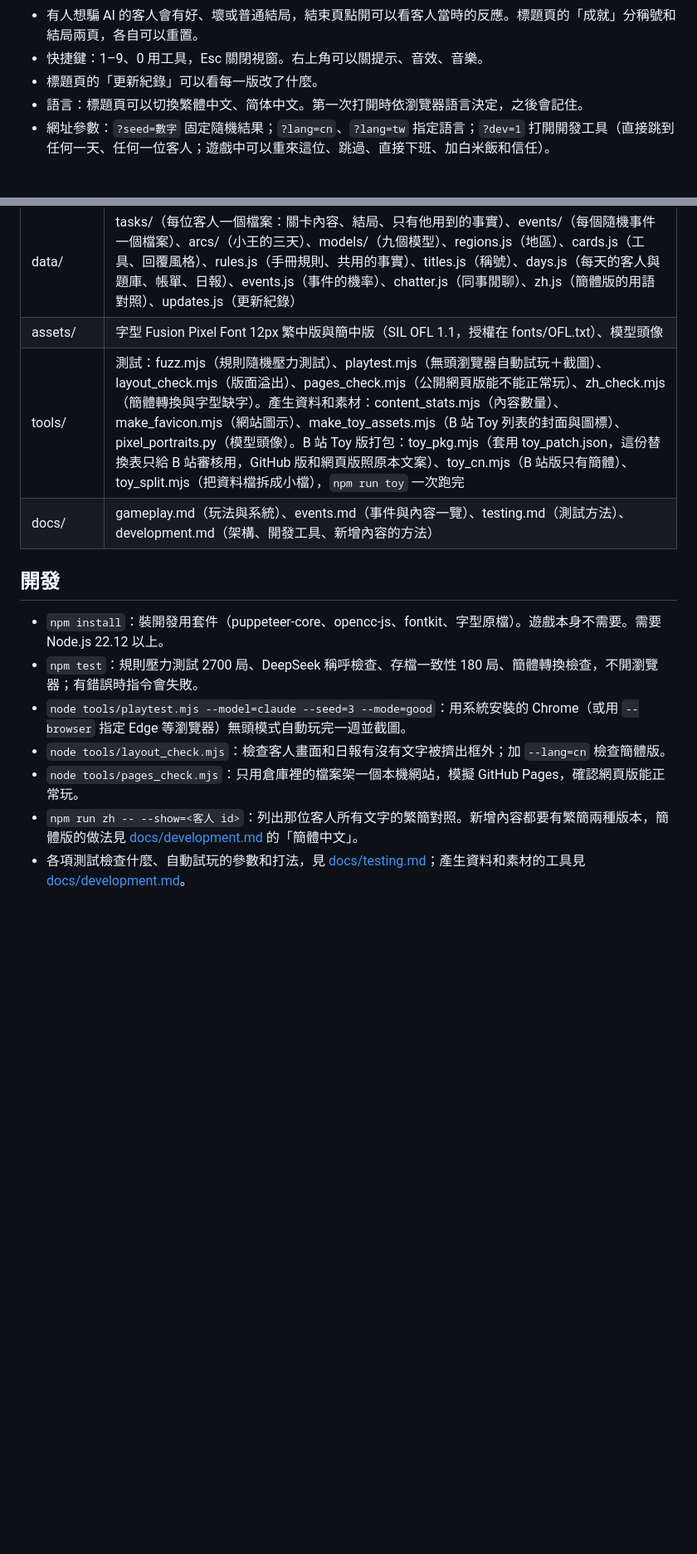
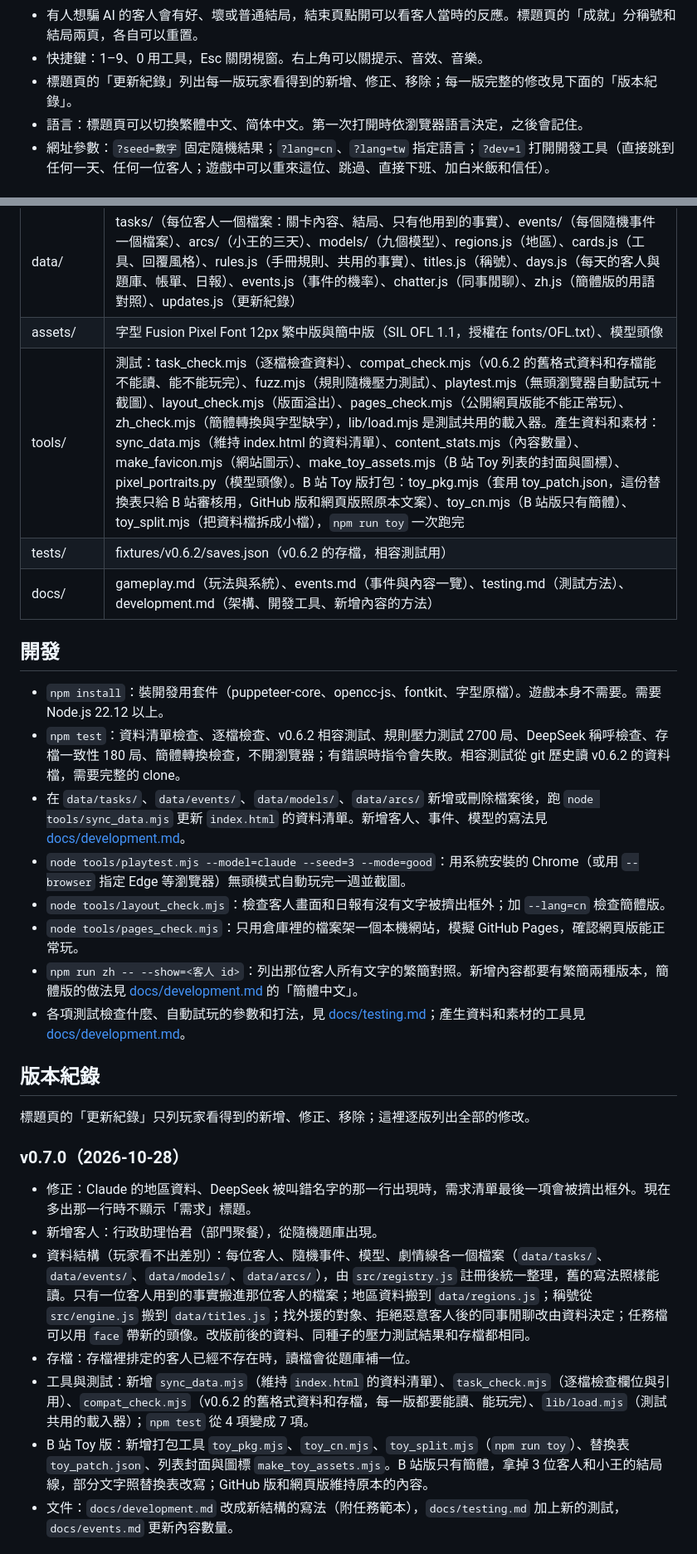
Before and after one commit to 87Earth/prompts-please, a Markdown page: README.md, 2 parts joined by grey strips. Shown at 83% size. Rendered like a GitHub page; blank space fills up the shorter version.

```diff
--- a/README.md
+++ b/README.md
@@ -20,7 +20,7 @@
 - 每位客人都要交付，沒有拒絕；不想做、不該做的事就不要勾。交付時回覆單右邊會預覽送出去的回覆。
 - 有人想騙 AI 的客人會有好、壞或普通結局，結束頁點開可以看客人當時的反應。標題頁的「成就」分稱號和結局兩頁，各自可以重置。
 - 快捷鍵：1–9、0 用工具，Esc 關閉視窗。右上角可以關提示、音效、音樂。
-- 標題頁的「更新紀錄」可以看每一版改了什麼。
+- 標題頁的「更新紀錄」列出每一版玩家看得到的新增、修正、移除；每一版完整的修改見下面的「版本紀錄」。
 - 語言：標題頁可以切換繁體中文、简体中文。第一次打開時依瀏覽器語言決定，之後會記住。
 - 網址參數：`?seed=數字` 固定隨機結果；`?lang=cn`、`?lang=tw` 指定語言；`?dev=1` 打開開發工具（直接跳到任何一天、任何一位客人；遊戲中可以重來這位、跳過、直接下班、加白米飯和信任）。
 
@@ -32,15 +32,32 @@
 | src/ | engine.js（規則、回覆預覽、結局、事件）、ui.js（畫面、辦公室動畫、彩蛋、開發工具）、lang.js（語言切換、繁轉簡）、pixel.js（像素圖：模型小人、客人、圖示、生成的圖）、audio.js（合成音效與音樂）、main.js（縮放與啟動）、style.css、vendor/opencc-js/（繁轉簡詞典與轉換程式 opencc-js，MIT；詞典資料來自 OpenCC，Apache-2.0；授權檔在同一個資料夾） |
 | data/ | tasks/（每位客人一個檔案：關卡內容、結局、只有他用到的事實）、events/（每個隨機事件一個檔案）、arcs/（小王的三天）、models/（九個模型）、regions.js（地區）、cards.js（工具、回覆風格）、rules.js（手冊規則、共用的事實）、titles.js（稱號）、days.js（每天的客人與題庫、帳單、日報）、events.js（事件的機率）、chatter.js（同事閒聊）、zh.js（簡體版的用語對照）、updates.js（更新紀錄） |
 | assets/ | 字型 Fusion Pixel Font 12px 繁中版與簡中版（SIL OFL 1.1，授權在 fonts/OFL.txt）、模型頭像 |
-| tools/ | 測試：fuzz.mjs（規則隨機壓力測試）、playtest.mjs（無頭瀏覽器自動試玩＋截圖）、layout_check.mjs（版面溢出）、pages_check.mjs（公開網頁版能不能正常玩）、zh_check.mjs（簡體轉換與字型缺字）。產生資料和素材：content_stats.mjs（內容數量）、make_favicon.mjs（網站圖示）、make_toy_assets.mjs（B 站 Toy 列表的封面與圖標）、pixel_portraits.py（模型頭像）。B 站 Toy 版打包：toy_pkg.mjs（套用 toy_patch.json，這份替換表只給 B 站審核用，GitHub 版和網頁版照原本文案）、toy_cn.mjs（B 站版只有簡體）、toy_split.mjs（把資料檔拆成小檔），`npm run toy` 一次跑完 |
+| tools/ | 測試：task_check.mjs（逐檔檢查資料）、compat_check.mjs（v0.6.2 的舊格式資料和存檔能不能讀、能不能玩完）、fuzz.mjs（規則隨機壓力測試）、playtest.mjs（無頭瀏覽器自動試玩＋截圖）、layout_check.mjs（版面溢出）、pages_check.mjs（公開網頁版能不能正常玩）、zh_check.mjs（簡體轉換與字型缺字），lib/load.mjs 是測試共用的載入器。產生資料和素材：sync_data.mjs（維持 index.html 的資料清單）、content_stats.mjs（內容數量）、make_favicon.mjs（網站圖示）、make_toy_assets.mjs（B 站 Toy 列表的封面與圖標）、pixel_portraits.py（模型頭像）。B 站 Toy 版打包：toy_pkg.mjs（套用 toy_patch.json，這份替換表只給 B 站審核用，GitHub 版和網頁版照原本文案）、toy_cn.mjs（B 站版只有簡體）、toy_split.mjs（把資料檔拆成小檔），`npm run toy` 一次跑完 |
+| tests/ | fixtures/v0.6.2/saves.json（v0.6.2 的存檔，相容測試用） |
 | docs/ | gameplay.md（玩法與系統）、events.md（事件與內容一覽）、testing.md（測試方法）、development.md（架構、開發工具、新增內容的方法） |
 
 ## 開發
 
 - `npm install`：裝開發用套件（puppeteer-core、opencc-js、fontkit、字型原檔）。遊戲本身不需要。需要 Node.js 22.12 以上。
-- `npm test`：規則壓力測試 2700 局、DeepSeek 稱呼檢查、存檔一致性 180 局、簡體轉換檢查，不開瀏覽器；有錯誤時指令會失敗。
+- `npm test`：資料清單檢查、逐檔檢查、v0.6.2 相容測試、規則壓力測試 2700 局、DeepSeek 稱呼檢查、存檔一致性 180 局、簡體轉換檢查，不開瀏覽器；有錯誤時指令會失敗。相容測試從 git 歷史讀 v0.6.2 的資料檔，需要完整的 clone。
+- 在 `data/tasks/`、`data/events/`、`data/models/`、`data/arcs/` 新增或刪除檔案後，跑 `node tools/sync_data.mjs` 更新 `index.html` 的資料清單。新增客人、事件、模型的寫法見 [docs/development.md](docs/development.md)。
 - `node tools/playtest.mjs --model=claude --seed=3 --mode=good`：用系統安裝的 Chrome（或用 `--browser` 指定 Edge 等瀏覽器）無頭模式自動玩完一週並截圖。
 - `node tools/layout_check.mjs`：檢查客人畫面和日報有沒有文字被擠出框外；加 `--lang=cn` 檢查簡體版。
 - `node tools/pages_check.mjs`：只用倉庫裡的檔案架一個本機網站，模擬 GitHub Pages，確認網頁版能正常玩。
 - `npm run zh -- --show=<客人 id>`：列出那位客人所有文字的繁簡對照。新增內容都要有繁簡兩種版本，簡體版的做法見 [docs/development.md](docs/development.md) 的「簡體中文」。
 - 各項測試檢查什麼、自動試玩的參數和打法，見 [docs/testing.md](docs/testing.md)；產生資料和素材的工具見 [docs/development.md](docs/development.md)。
+
+## 版本紀錄
+
+標題頁的「更新紀錄」只列玩家看得到的新增、修正、移除；這裡逐版列出全部的修改。
+
+### v0.7.0（2026-10-28）
+
+- 修正：Claude 的地區資料、DeepSeek 被叫錯名字的那一行出現時，需求清單最後一項會被擠出框外。現在多出那一行時不顯示「需求」標題。
+- 新增客人：行政助理怡君（部門聚餐），從隨機題庫出現。
+- 資料結構（玩家看不出差別）：每位客人、隨機事件、模型、劇情線各一個檔案（`data/tasks/`、`data/events/`、`data/models/`、`data/arcs/`），由 `src/registry.js` 註冊後統一整理，舊的寫法照樣能讀。只有一位客人用到的事實搬進那位客人的檔案；地區資料搬到 `data/regions.js`；稱號從 `src/engine.js` 搬到 `data/titles.js`；找外援的對象、拒絕惡意客人後的同事閒聊改由資料決定；任務檔可以用 `face` 帶新的頭像。改版前後的資料、同種子的壓力測試結果和存檔都相同。
+- 存檔：存檔裡排定的客人已經不存在時，讀檔會從題庫補一位。
+- 工具與測試：新增 `sync_data.mjs`（維持 `index.html` 的資料清單）、`task_check.mjs`（逐檔檢查欄位與引用）、`compat_check.mjs`（v0.6.2 的舊格式資料和存檔，每一版都要能讀、能玩完）、`lib/load.mjs`（測試共用的載入器）；`npm test` 從 4 項變成 7 項。
+- B 站 Toy 版：新增打包工具 `toy_pkg.mjs`、`toy_cn.mjs`、`toy_split.mjs`（`npm run toy`）、替換表 `toy_patch.json`、列表封面與圖標 `make_toy_assets.mjs`。B 站版只有簡體，拿掉 3 位客人和小王的結局線，部分文字照替換表改寫；GitHub 版和網頁版維持原本的內容。
+- 文件：`docs/development.md` 改成新結構的寫法（附任務範本），`docs/testing.md` 加上新的測試，`docs/events.md` 更新內容數量。
+
```
Also changed, not shown: other parts of README.md (+19 -0 lines), docs/development.md (+1 -1 lines).
